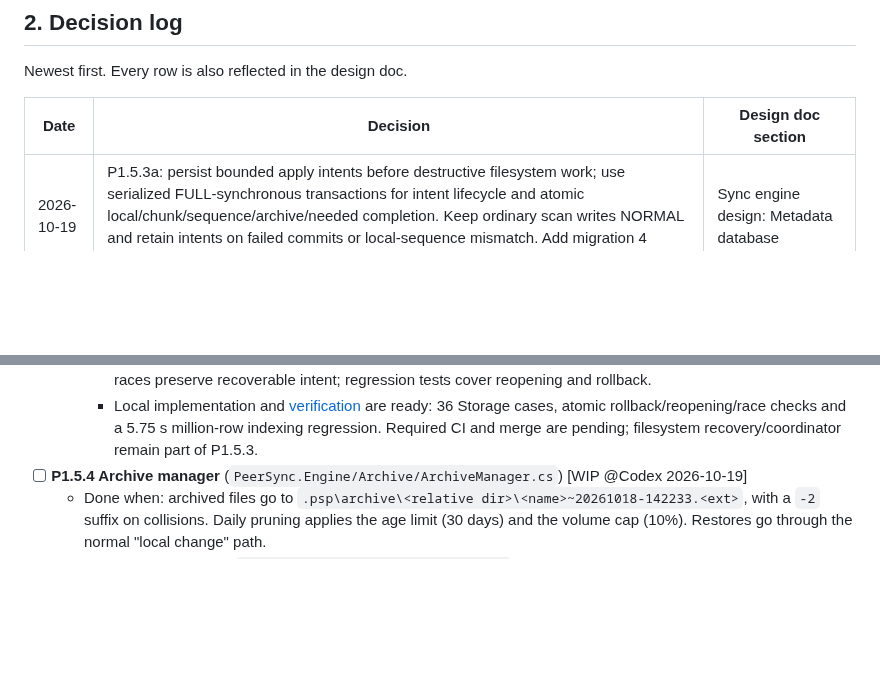
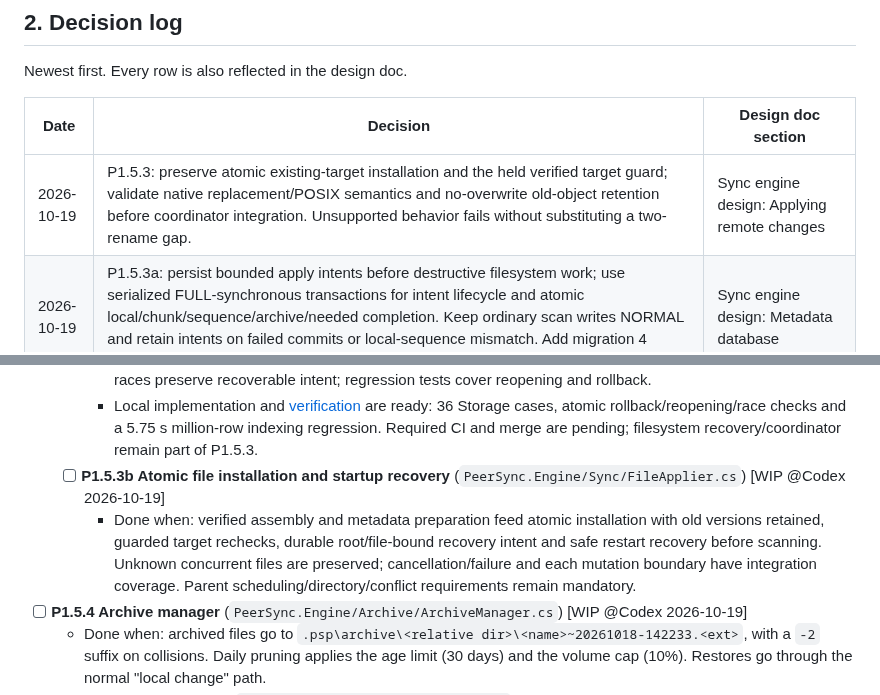
Before and after one commit to taskscape/PeerSync, a Markdown page: plan.md, 2 parts joined by grey strips. GitHub-like rendering; blank space fills up the shorter version.

Commit message:
P1.5 Start atomic file apply and recovery

```diff
--- a/plan.md
+++ b/plan.md
@@ -72,6 +72,7 @@ Newest first. Every row is also reflected in the design doc.
 
 | Date | Decision | Design doc section |
 | --- | --- | --- |
+| 2026-10-19 | P1.5.3: preserve atomic existing-target installation and the held verified target guard; validate native replacement/POSIX semantics and no-overwrite old-object retention before coordinator integration. Unsupported behavior fails without substituting a two-rename gap. | Sync engine design: Applying remote changes |
 | 2026-10-19 | P1.5.3a: persist bounded apply intents before destructive filesystem work; use serialized FULL-synchronous transactions for intent lifecycle and atomic local/chunk/sequence/archive/needed completion. Keep ordinary scan writes NORMAL and retain intents on failed commits or local-sequence mismatch. Add migration 4 through the existing backup path. | Sync engine design: Metadata database |
 | 2026-10-19 | P1.5.3: prepare replacement DACL/inheritance protection and creation time through held handles before moving the original; new sibling files inherit the parent. Validate Windows timestamp representation before mutation and set synchronized read-only/hidden flags after times. Native helpers borrow guards without closing them. | Sync engine design: Applying remote changes |
 | 2026-10-19 | P1.5.3: assemble only into caller-owned temporary streams; verify resumed/local/network chunks and the independent whole-file hash. Treat the local chunk index as a bounded hint, reject link traversal, own transport bytes before verification, and log correlated counts/source codes only. | Sync engine design: Applying remote changes |
@@ -1338,6 +1339,8 @@ Our own writes need no special suppression: the puller records the new state in
   - [ ] **P1.5.3a Durable apply intent and index completion** (`PeerSync.Storage/FolderDb/ApplyJournal.cs`) [WIP @Codex 2026-10-19]
     - Done when: migration 4 creates bounded per-path intents through the existing backup path; intent lifecycle and completion use FULL-synchronous serialized transactions. Completion atomically commits local/chunk/sequence/archive/needed state and removes the intent. Failure, cancellation and local-sequence races preserve recoverable intent; regression tests cover reopening and rollback.
     - Local implementation and [verification](docs/verification/P1.5.3a-apply-journal-2026-10-19.md) are ready: 36 Storage cases, atomic rollback/reopening/race checks and a 5.75 s million-row indexing regression. Required CI and merge are pending; filesystem recovery/coordinator remain part of P1.5.3.
+  - [ ] **P1.5.3b Atomic file installation and startup recovery** (`PeerSync.Engine/Sync/FileApplier.cs`) [WIP @Codex 2026-10-19]
+    - Done when: verified assembly and metadata preparation feed atomic installation with old versions retained, guarded target rechecks, durable root/file-bound recovery intent and safe restart recovery before scanning. Unknown concurrent files are preserved; cancellation/failure and each mutation boundary have integration coverage. Parent scheduling/directory/conflict requirements remain mandatory.
 - [ ] **P1.5.4 Archive manager** (`PeerSync.Engine/Archive/ArchiveManager.cs`) [WIP @Codex 2026-10-19]
   - Done when: archived files go to `.psp\archive\<relative dir>\<name>~20261018-142233.<ext>`, with a `-2` suffix on collisions. Daily pruning applies the age limit (30 days) and the volume cap (10%). Restores go through the normal "local change" path.
 - [ ] **P1.5.5 Clock-skew guard** (`PeerSync.Engine/Sync/ClockGuard.cs`)
```
Also changed, not shown: Resilio-style P2P Sync for Windows Implementation Plan.md (+8 -0 lines).
